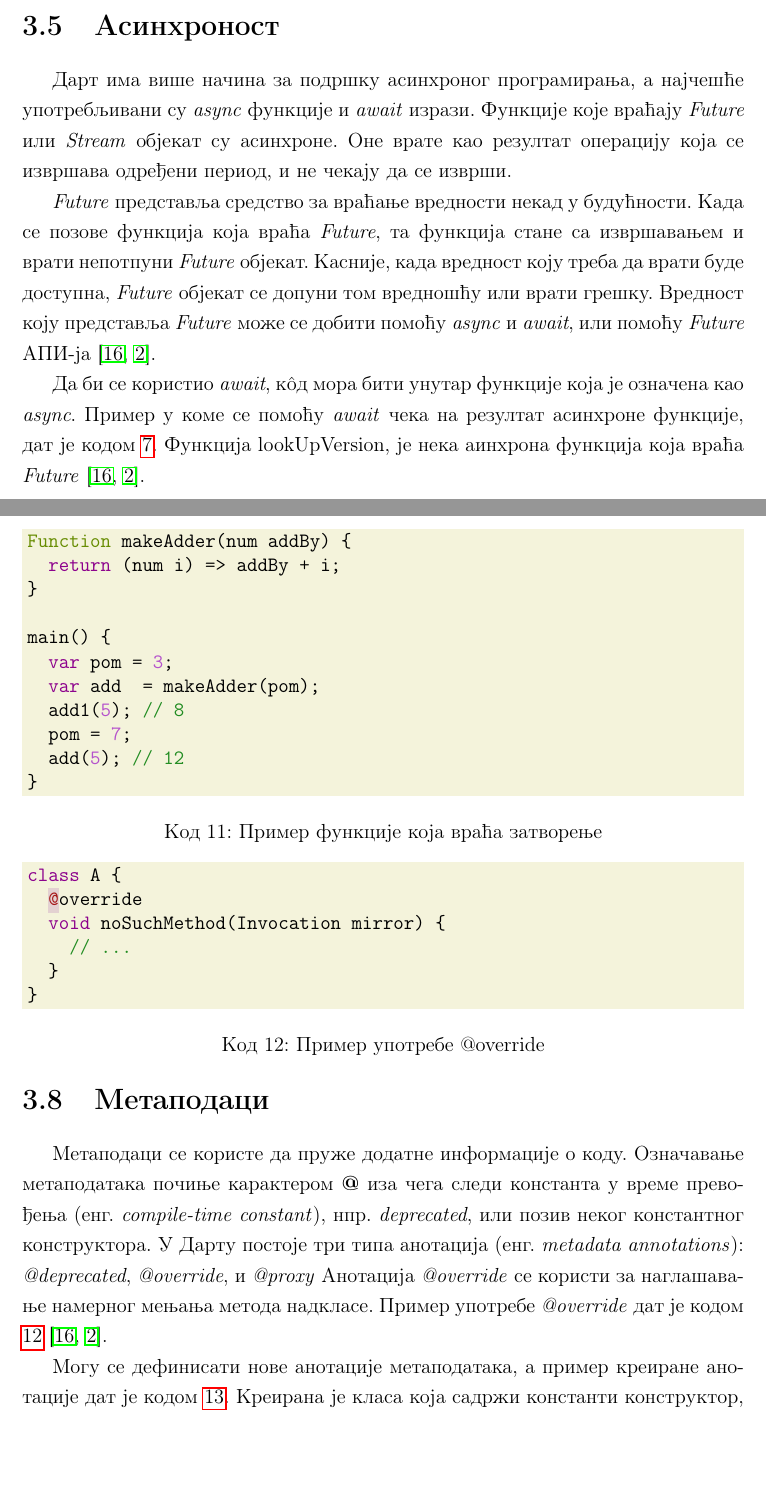
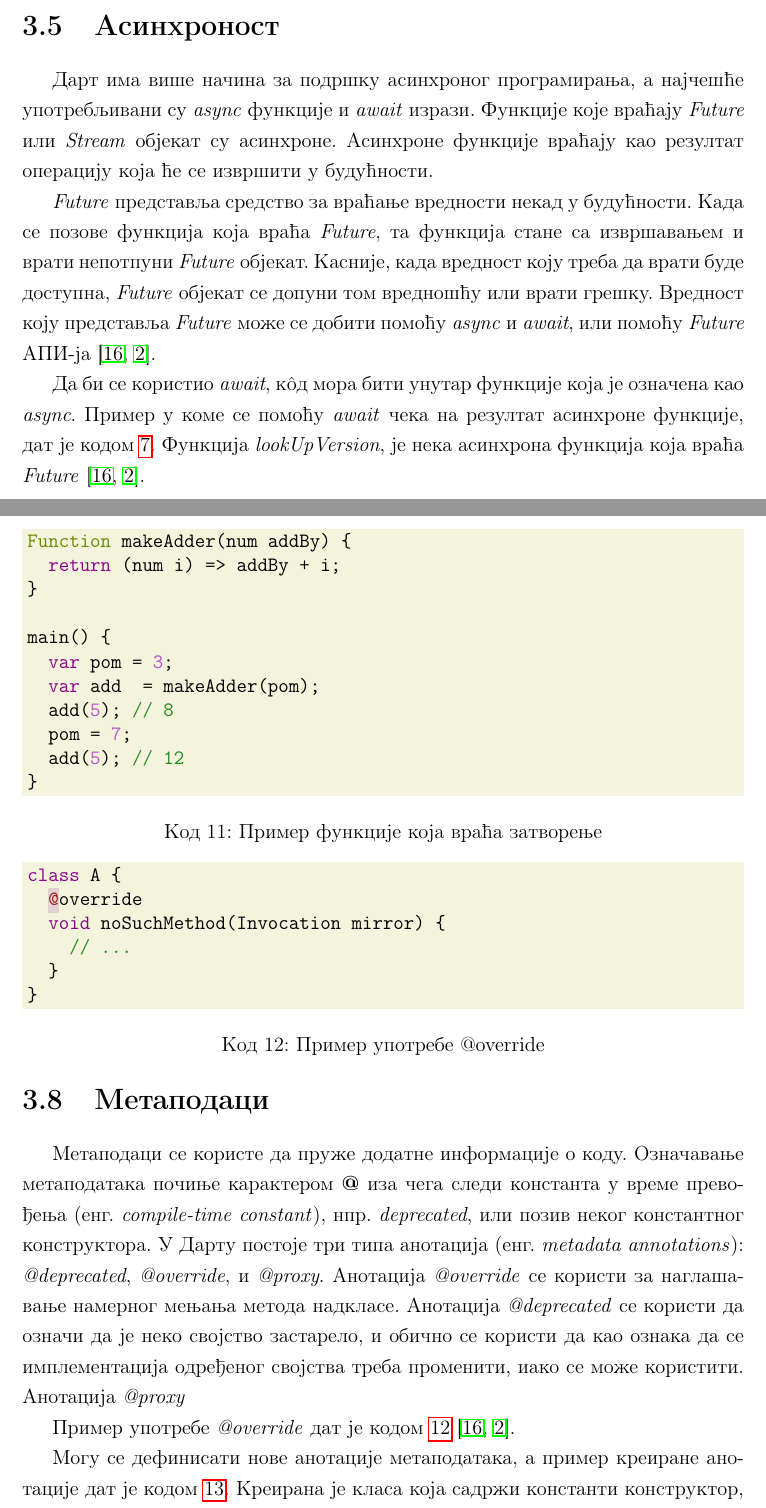
Before and after one commit to StefanaCerovina/MasterRad, a LaTeX book (matfmaster-primer.tex): two parts of pages 26 and 29 of 61, joined at a grey line, cut so that both start at the same text, the shorter picture padded with empty space. Compiled offline with pdfLaTeX; a LaTeX package or settings file that is missing is left out.

Commit message:
pocetak sitnih izmena. TODO: povuci kod i napraviti pdf, jer iz nekog razloga nece da izmeni pdf.

```diff
--- a/matfmaster-primer.tex
+++ b/matfmaster-primer.tex
@@ -526,11 +524,11 @@ greet() async {
 
 \section{Асинхроност}
 \label{asinhronost}
-Дарт има више начина за подршку асинхроног програмирања, а најчешће употребљивани су \textit{async} функције и \textit{await} изрази. Функције које враћају \textit{Future} или \textit{Stream} објекат су асинхроне. Оне врате као резултат операцију која се извршава одређени период, и не чекају да се изврши.
+Дарт има више начина за подршку асинхроног програмирања, а најчешће употребљивани су \textit{async} функције и \textit{await} изрази. Функције које враћају \textit{Future} или \textit{Stream} објекат су асинхроне. Асинхроне функције враћају као резултат операцију која ће се извршити у будућности.
 
 \textit{Future} представља средство за враћање вредности некад у будућности. Када се позове функција која враћа \textit{Future}, та функција стане са извршавањем и врати непотпуни \textit{Future} објекат. Касније, када вредност коју треба да врати буде доступна, \textit{Future} објекат се допуни том вредношћу или врати грешку. Вредност коју представља \textit{Future} може се добити помоћу \textit{async} и \textit{await}, или помоћу \textit{Future} АПИ-ја \cite{dart, dart1}.
 
-Да би се користио \textit{await}, к\^{о}д мора бити унутар функције која је означена као \textit{async}. Пример у коме се помоћу \textit{await} чека на резултат асинхроне функције, дат је кодом \ref{async}. Функција lookUpVersion, је нека аинхрона функција која враћа \textit{Future} \cite{dart, dart1}.
+Да би се користио \textit{await}, к\^{о}д мора бити унутар функције која је означена као \textit{async}. Пример у коме се помоћу \textit{await} чека на резултат асинхроне функције, дат је кодом \ref{async}. Функција \textit{lookUpVersion}, је нека асинхрона функција која враћа \textit{Future} \cite{dart, dart1}.
 
 \begin{listing}
 \begin{minted}[bgcolor=olive!10]{javascript}
@@ -607,7 +605,7 @@ Function makeAdder(num addBy) {
 main() {
   var pom = 3;
   var add  = makeAdder(pom);
-  add1(5); // 8
+  add(5); // 8
   pom = 7;
   add(5); // 12
 }
@@ -618,8 +616,10 @@ main() {
 \section{Метаподаци}
 \label{metapodaci}
 Метаподаци се користе да пруже додатне информације о коду. Означавање метаподатака почиње карактером \textbf{@} иза чега следи константа у време превођења (енг.~\textit{compile-time constant}), нпр.~\textit{deprecated}, или позив неког константног конструктора.
-У Дарту постоје три типа анотацијa (енг.~\textit{metadata annotations}): \textit{@deprecated}, \textit{@override}, и \textit{@proxy}
-Анотација \textit{@override} се користи за наглашавање намерног мењања метода надкласе. Пример употребе \textit{@override} дат је кодом \ref{override} \cite{dart, dart1}.
+У Дарту постоје три типа анотацијa (енг.~\textit{metadata annotations}): \textit{@deprecated}, \textit{@override}, и \textit{@proxy}.
+Анотација \textit{@override} се користи за наглашавање намерног мењања метода надкласе. Aнотација \textit{@deprecated} се користи да означи да је неко својство застарело, и обично се користи да као ознака да се имплементација одређеног својства треба променити, иако се може користити. Анотација  \textit{@proxy}
+
+Пример употребе \textit{@override} дат је кодом \ref{override} \cite{dart, dart1}.
 
 \begin{listing}
 \begin{minted}[bgcolor=olive!10]{javascript}
```
Also changed, not shown: matfmaster-primer.bib (+5 -4 lines), matfmaster-primer.tex (8 more changed lines).
